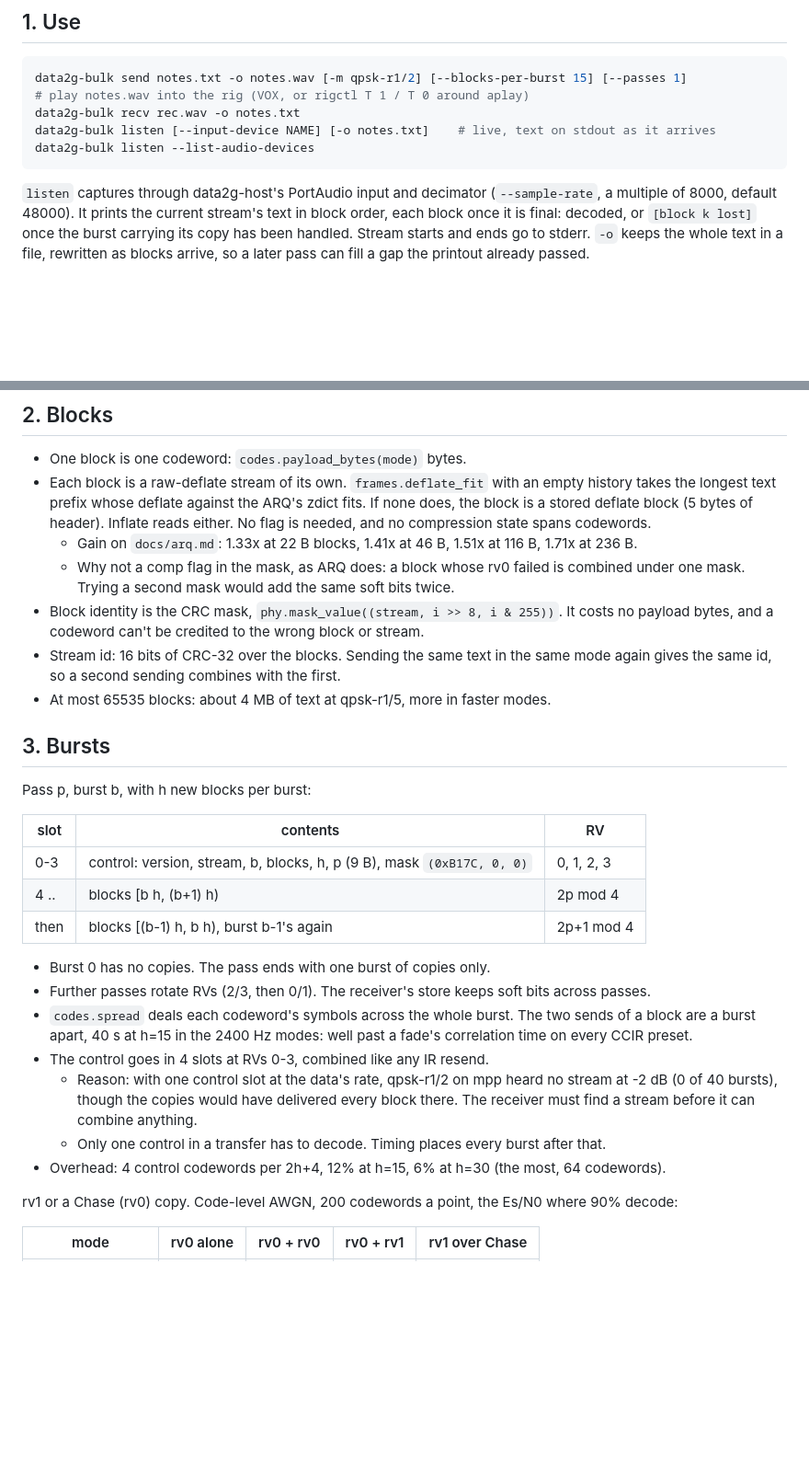
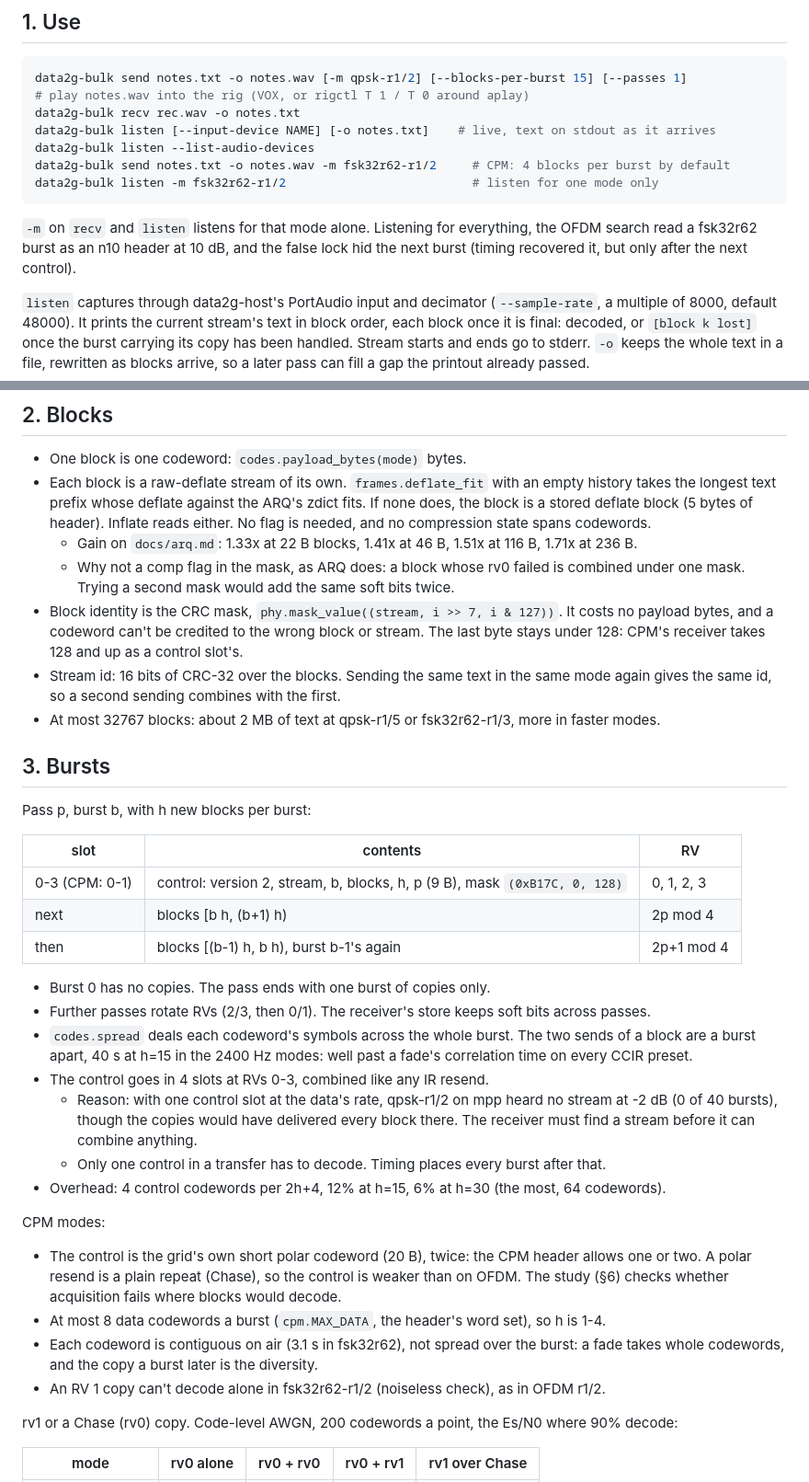
Before and after one commit to arodland/Data2G, a Markdown page: docs/bulk.md, 2 parts joined by grey strips. Shown at 92% size. Rendered like a GitHub page; blank space fills up the shorter version.

````diff
--- a/docs/bulk.md
+++ b/docs/bulk.md
@@ -23,7 +23,13 @@ data2g-bulk send notes.txt -o notes.wav [-m qpsk-r1/2] [--blocks-per-burst 15] [
 data2g-bulk recv rec.wav -o notes.txt
 data2g-bulk listen [--input-device NAME] [-o notes.txt]    # live, text on stdout as it arrives
 data2g-bulk listen --list-audio-devices
+data2g-bulk send notes.txt -o notes.wav -m fsk32r62-r1/2     # CPM: 4 blocks per burst by default
+data2g-bulk listen -m fsk32r62-r1/2                          # listen for one mode only
 ```
+
+`-m` on `recv` and `listen` listens for that mode alone. Listening for everything, the OFDM
+search read a fsk32r62 burst as an n10 header at 10 dB, and the false lock hid the next
+burst (timing recovered it, but only after the next control).
 
 `listen` captures through data2g-host's PortAudio input and decimator (`--sample-rate`, a
 multiple of 8000, default 48000). It prints the current stream's text in block order, each
@@ -50,11 +56,13 @@ The receiver writes the text with each run of lost blocks marked
     236 B.
   - Why not a comp flag in the mask, as ARQ does: a block whose rv0 failed is combined
     under one mask. Trying a second mask would add the same soft bits twice.
-- Block identity is the CRC mask, `phy.mask_value((stream, i >> 8, i & 255))`. It costs no
-  payload bytes, and a codeword can't be credited to the wrong block or stream.
+- Block identity is the CRC mask, `phy.mask_value((stream, i >> 7, i & 127))`. It costs no
+  payload bytes, and a codeword can't be credited to the wrong block or stream. The last
+  byte stays under 128: CPM's receiver takes 128 and up as a control slot's.
 - Stream id: 16 bits of CRC-32 over the blocks. Sending the same text in the same mode
   again gives the same id, so a second sending combines with the first.
-- At most 65535 blocks: about 4 MB of text at qpsk-r1/5, more in faster modes.
+- At most 32767 blocks: about 2 MB of text at qpsk-r1/5 or fsk32r62-r1/3, more in faster
+  modes.
 
 ## 3. Bursts
 
@@ -62,8 +70,8 @@ Pass p, burst b, with h new blocks per burst:
 
 | slot | contents | RV |
 |---|---|---|
-| 0-3 | control: version, stream, b, blocks, h, p (9 B), mask `(0xB17C, 0, 0)` | 0, 1, 2, 3 |
-| 4 .. | blocks [b h, (b+1) h) | 2p mod 4 |
+| 0-3 (CPM: 0-1) | control: version 2, stream, b, blocks, h, p (9 B), mask `(0xB17C, 0, 128)` | 0, 1, 2, 3 |
+| next | blocks [b h, (b+1) h) | 2p mod 4 |
 | then | blocks [(b-1) h, b h), burst b-1's again | 2p+1 mod 4 |
 
 - Burst 0 has no copies. The pass ends with one burst of copies only.
@@ -78,6 +86,16 @@ Pass p, burst b, with h new blocks per burst:
     receiver must find a stream before it can combine anything.
   - Only one control in a transfer has to decode. Timing places every burst after that.
 - Overhead: 4 control codewords per 2h+4, 12% at h=15, 6% at h=30 (the most, 64 codewords).
+
+CPM modes:
+
+- The control is the grid's own short polar codeword (20 B), twice: the CPM header allows
+  one or two. A polar resend is a plain repeat (Chase), so the control is weaker than on
+  OFDM. The study (§6) checks whether acquisition fails where blocks would decode.
+- At most 8 data codewords a burst (`cpm.MAX_DATA`, the header's word set), so h is 1-4.
+- Each codeword is contiguous on air (3.1 s in fsk32r62), not spread over the burst: a fade
+  takes whole codewords, and the copy a burst later is the diversity.
+- An RV 1 copy can't decode alone in fsk32r62-r1/2 (noiseless check), as in OFDM r1/2.
 
 rv1 or a Chase (rv0) copy. Code-level AWGN, 200 codewords a point, the Es/N0 where 90%
 decode:
````
Also changed, not shown: other parts of docs/bulk.md (+45 -1 lines).
